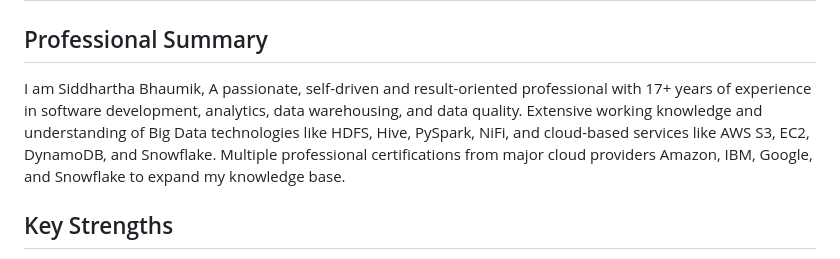
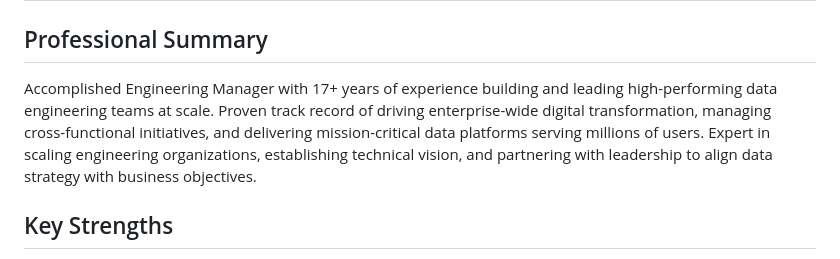
Before and after one commit to sidbhaumik/sidb_datascience_projects.github.io, a Markdown page: about.md, the part around the change. Rendered like a GitHub page.

Commit message:
Update about.md
Signed-off-by: Siddhartha Bhaumik <38511681+sidbhaumik@users.noreply.github.com>

```diff
--- a/about.md
+++ b/about.md
@@ -8,7 +8,8 @@ permalink: /about/
 
 ## Professional Summary
 
-I am Siddhartha Bhaumik, A passionate, self-driven and result-oriented professional with 17+ years of experience in software development, analytics, data warehousing, and data quality. Extensive working knowledge and understanding of Big Data technologies like HDFS, Hive, PySpark, NiFi, and cloud-based services like AWS S3, EC2, DynamoDB, and Snowflake. Multiple professional certifications from major cloud providers Amazon, IBM, Google, and Snowflake to expand my knowledge base.
+Accomplished Engineering Manager with 17+ years of experience building and leading high-performing data engineering teams at scale. Proven track record of driving enterprise-wide digital transformation, managing cross-functional initiatives, and delivering mission-critical data platforms serving millions of users. Expert in scaling engineering organizations, establishing technical vision, and partnering with leadership to align data strategy with business objectives.
+
 
 ## Key Strengths
 
```
